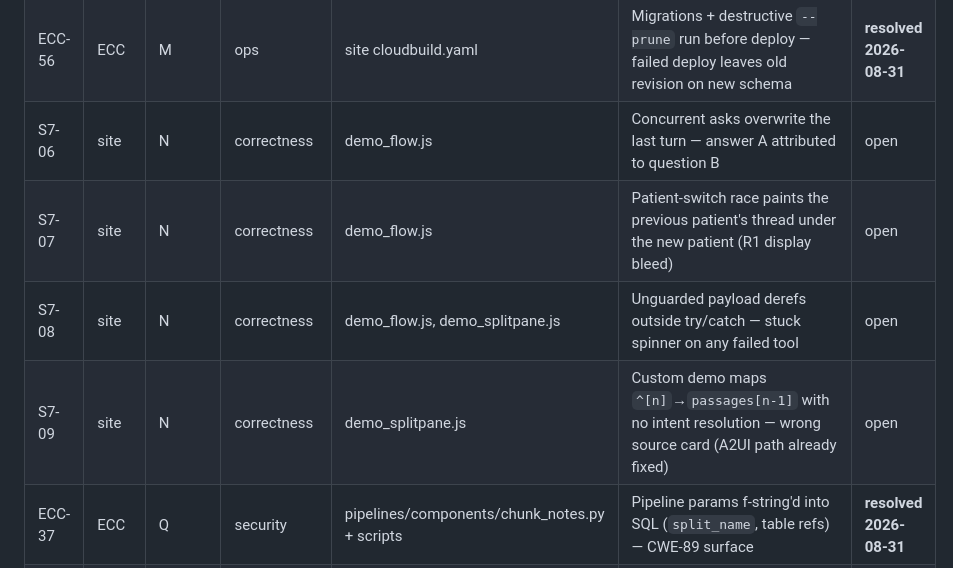
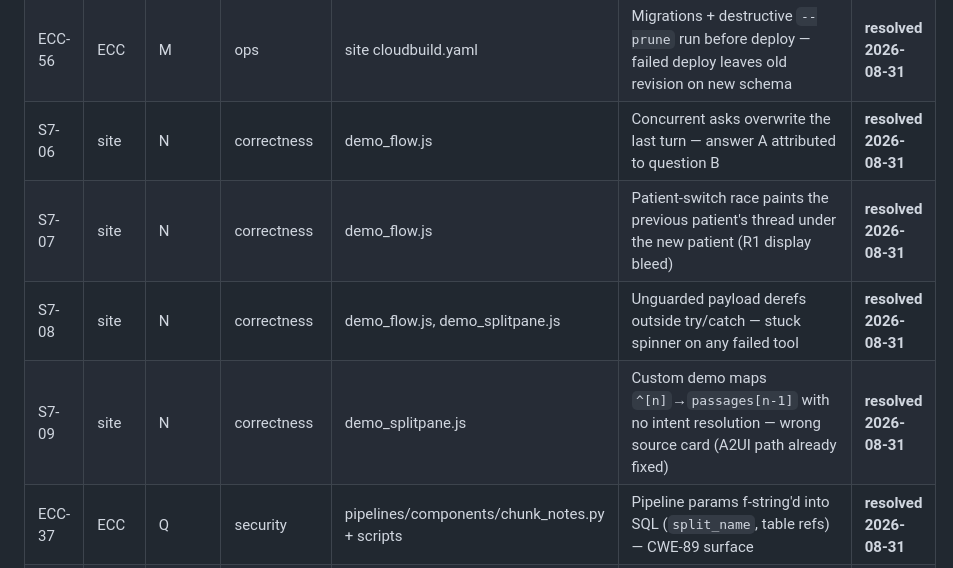
Before and after one commit to DanHerman212/enterprise_clinical_copilot, a Markdown page: docs/remediation/TRIAGE_REGISTER.md, the part around one of its changes. Drawn GitHub-style.

Commit message:
docs: mark Cluster N resolved in triage register
S7-06, S7-07, S7-08, S7-09 (Majors) resolved in danielmherman e7ce127.
Snapshot: 0 Critical, 5 Major open, 28 Minor open, 91 resolved.

```diff
--- a/docs/remediation/TRIAGE_REGISTER.md
+++ b/docs/remediation/TRIAGE_REGISTER.md
@@ -68,10 +68,10 @@ Clusters: **A** config fail-closed · **B** agent answer integrity · **C** spen
 | ECC-53 | ECC | M | security/ops | deploy_rag_endpoint.py defaults | Defaults deploy the real 555k MIMIC index (~$270/mo) to a public endpoint | **resolved 2026-08-31** |
 | ECC-54 | ECC | M | ops | deploy_endpoint.py, teardown.py | Default path creates an always-billing FeatureOnlineStore that teardown never removes | **resolved 2026-08-31** |
 | ECC-56 | ECC | M | ops | site cloudbuild.yaml | Migrations + destructive `--prune` run before deploy — failed deploy leaves old revision on new schema | **resolved 2026-08-31** |
-| S7-06 | site | N | correctness | demo_flow.js | Concurrent asks overwrite the last turn — answer A attributed to question B | open |
-| S7-07 | site | N | correctness | demo_flow.js | Patient-switch race paints the previous patient's thread under the new patient (R1 display bleed) | open |
-| S7-08 | site | N | correctness | demo_flow.js, demo_splitpane.js | Unguarded payload derefs outside try/catch — stuck spinner on any failed tool | open |
-| S7-09 | site | N | correctness | demo_splitpane.js | Custom demo maps `^[n]`→`passages[n-1]` with no intent resolution — wrong source card (A2UI path already fixed) | open |
+| S7-06 | site | N | correctness | demo_flow.js | Concurrent asks overwrite the last turn — answer A attributed to question B | **resolved 2026-08-31** |
+| S7-07 | site | N | correctness | demo_flow.js | Patient-switch race paints the previous patient's thread under the new patient (R1 display bleed) | **resolved 2026-08-31** |
+| S7-08 | site | N | correctness | demo_flow.js, demo_splitpane.js | Unguarded payload derefs outside try/catch — stuck spinner on any failed tool | **resolved 2026-08-31** |
+| S7-09 | site | N | correctness | demo_splitpane.js | Custom demo maps `^[n]`→`passages[n-1]` with no intent resolution — wrong source card (A2UI path already fixed) | **resolved 2026-08-31** |
 | ECC-37 | ECC | Q | security | pipelines/components/chunk_notes.py + scripts | Pipeline params f-string'd into SQL (`split_name`, table refs) — CWE-89 surface | **resolved 2026-08-31** |
 | ECC-63 | ECC | Q | security | pipelines/components/load_data.py | All SQL inputs interpolated with no query parameters — exfiltration possible via crafted split name | **resolved 2026-08-31** |
 
```
Also changed, not shown: other parts of docs/remediation/TRIAGE_REGISTER.md (+2 -2 lines).
